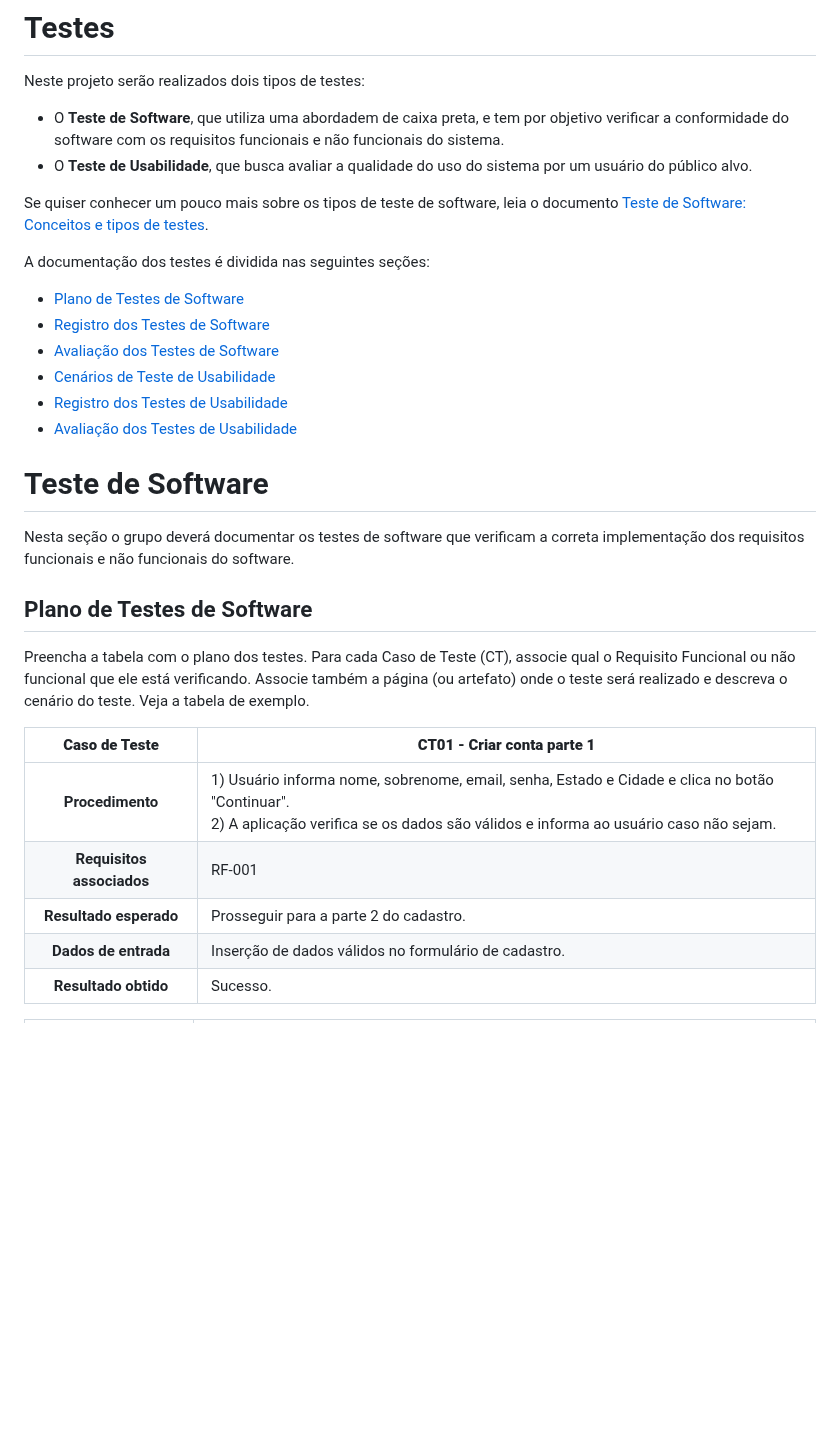
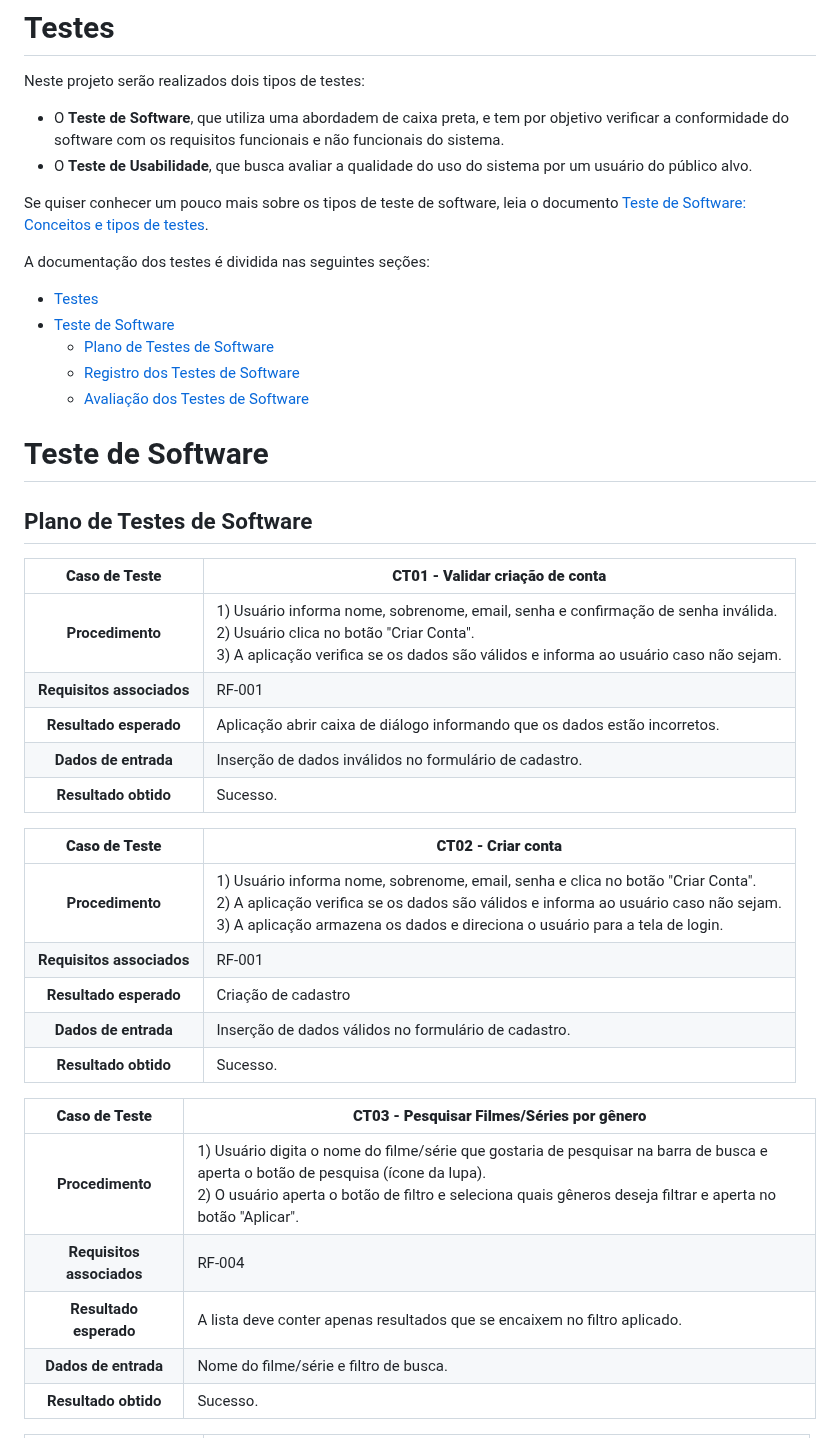
Before and after one commit to ICEI-PUC-Minas-PMV-SI/pmv-si-2023-2-pe1-t1-FlicksNBeats-pmv, a Markdown page: docs/tests.md, the part around one of its changes. Drawn GitHub-style; blank space fills up the shorter version.

```diff
--- a/docs/tests.md
+++ b/docs/tests.md
@@ -2,34 +2,44 @@
 
 Neste projeto serão realizados dois tipos de testes:
 
- - O **Teste de Software**, que utiliza uma abordadem de caixa preta, e tem por objetivo verificar a conformidade do software com os requisitos funcionais e não funcionais do sistema.
- - O **Teste de Usabilidade**, que busca avaliar a qualidade do uso do sistema por um usuário do público alvo.
+- O **Teste de Software**, que utiliza uma abordadem de caixa preta, e tem por objetivo verificar a conformidade do software com os requisitos funcionais e não funcionais do sistema.
+- O **Teste de Usabilidade**, que busca avaliar a qualidade do uso do sistema por um usuário do público alvo.
 
 Se quiser conhecer um pouco mais sobre os tipos de teste de software, leia o documento [Teste de Software: Conceitos e tipos de testes](https://blog.onedaytesting.com.br/teste-de-software/).
 
 A documentação dos testes é dividida nas seguintes seções:
 
- - [Plano de Testes de Software](#plano-de-testes-de-software)
- - [Registro dos Testes de Software](#registro-dos-testes-de-software)
- - [Avaliação dos Testes de Software](#avaliação-dos-testes-de-software)
- - [Cenários de Teste de Usabilidade](#cenários-de-teste-de-usabilidade)
- - [Registro dos Testes de Usabilidade](#registro-dos-testes-de-usabilidade)
- - [Avaliação dos Testes de Usabilidade](#avaliação-dos-testes-de-usabilidade)
+- [Testes](#testes)
+- [Teste de Software](#teste-de-software)
+  - [Plano de Testes de Software](#plano-de-testes-de-software)
+  - [Registro dos Testes de Software](#registro-dos-testes-de-software)
+  - [Avaliação dos Testes de Software](#avaliação-dos-testes-de-software)
 
 # Teste de Software
 
-Nesta seção o grupo deverá documentar os testes de software que verificam a correta implementação dos requisitos funcionais e não funcionais do software.
-
 ## Plano de Testes de Software
 
-Preencha a tabela com o plano dos testes. Para cada Caso de Teste (CT), associe qual o Requisito  Funcional ou não funcional que ele está verificando. Associe também a página (ou artefato) onde o teste será realizado e descreva o cenário do teste. Veja a tabela de exemplo.
+|     **Caso de Teste**     | **CT01 - Validar criação de conta**                                                                                                                                                                                   |
+| :-----------------------: | --------------------------------------------------------------------------------------------------------------------------------------------------------------------------------------------------------------------- |
+|     **Procedimento**      | 1) Usuário informa nome, sobrenome, email, senha e confirmação de senha inválida.<br>2) Usuário clica no botão "Criar Conta".<br>3) A aplicação verifica se os dados são válidos e informa ao usuário caso não sejam. |
+| **Requisitos associados** | RF-001                                                                                                                                                                                                                |
+|  **Resultado esperado**   | Aplicação abrir caixa de diálogo informando que os dados estão incorretos.                                                                                                                                            |
+|   **Dados de entrada**    | Inserção de dados inválidos no formulário de cadastro.                                                                                                                                                                |
+|   **Resultado obtido**    | Sucesso.                                                                                                                                                                                                              |
 
+|     **Caso de Teste**     | **CT02 - Criar conta**                                                                                                                                                                                                                                    |
+| :-----------------------: | --------------------------------------------------------------------------------------------------------------------------------------------------------------------------------------------------------------------------------------------------------- |
+|     **Procedimento**      | 1) Usuário informa nome, sobrenome, email, senha e clica no botão "Criar Conta".<br>2) A aplicação verifica se os dados são válidos e informa ao usuário caso não sejam.<br> 3) A aplicação armazena os dados e direciona o usuário para a tela de login. |
+| **Requisitos associados** | RF-001                                                                                                                                                                                                                                                    |
+|  **Resultado esperado**   | Criação de cadastro                                                                                                                                                                                                                                       |
+|   **Dados de entrada**    | Inserção de dados válidos no formulário de cadastro.                                                                                                                                                                                                      |
+|   **Resultado obtido**    | Sucesso.                                                                                                                                                                                                                                                  |
 
-**Caso de Teste** | **CT01 - Criar conta parte 1**
- :--------------: | ------------
-**Procedimento**  | 1) Usuário informa nome, sobrenome, email, senha, Estado e Cidade e clica no botão "Continuar".<br>2) A aplicação verifica se os dados são válidos e informa ao usuário caso não sejam.
-**Requisitos associados** | RF-001
-**Resultado esperado** | Prosseguir para a parte 2 do cadastro.
-**Dados de entrada** | Inserção de dados válidos no formulário de cadastro.
-**Resultado obtido** | Sucesso.
+|     **Caso de Teste**     | **CT03 - Pesquisar Filmes/Séries por gênero**                                                                                                                                                                                                        |
+| :-----------------------: | ---------------------------------------------------------------------------------------------------------------------------------------------------------------------------------------------------------------------------------------------------- |
+|     **Procedimento**      | 1) Usuário digita o nome do filme/série que gostaria de pesquisar na barra de busca e aperta o botão de pesquisa (ícone da lupa).<br>2) O usuário aperta o botão de filtro e seleciona quais gêneros deseja filtrar e aperta no botão "Aplicar".<br> |
+| **Requisitos associados** | RF-004                                                                                                                                                                                                                                               |
+|  **Resultado esperado**   | A lista deve conter apenas resultados que se encaixem no filtro aplicado.                                                                                                                                                                            |
+|   **Dados de entrada**    | Nome do filme/série e filtro de busca.                                                                                                                                                                                                               |
+|   **Resultado obtido**    | Sucesso.                                                                                                                                                                                                                                             |
 
```
Also changed, not shown: other parts of docs/tests.md (+50 -111 lines).
